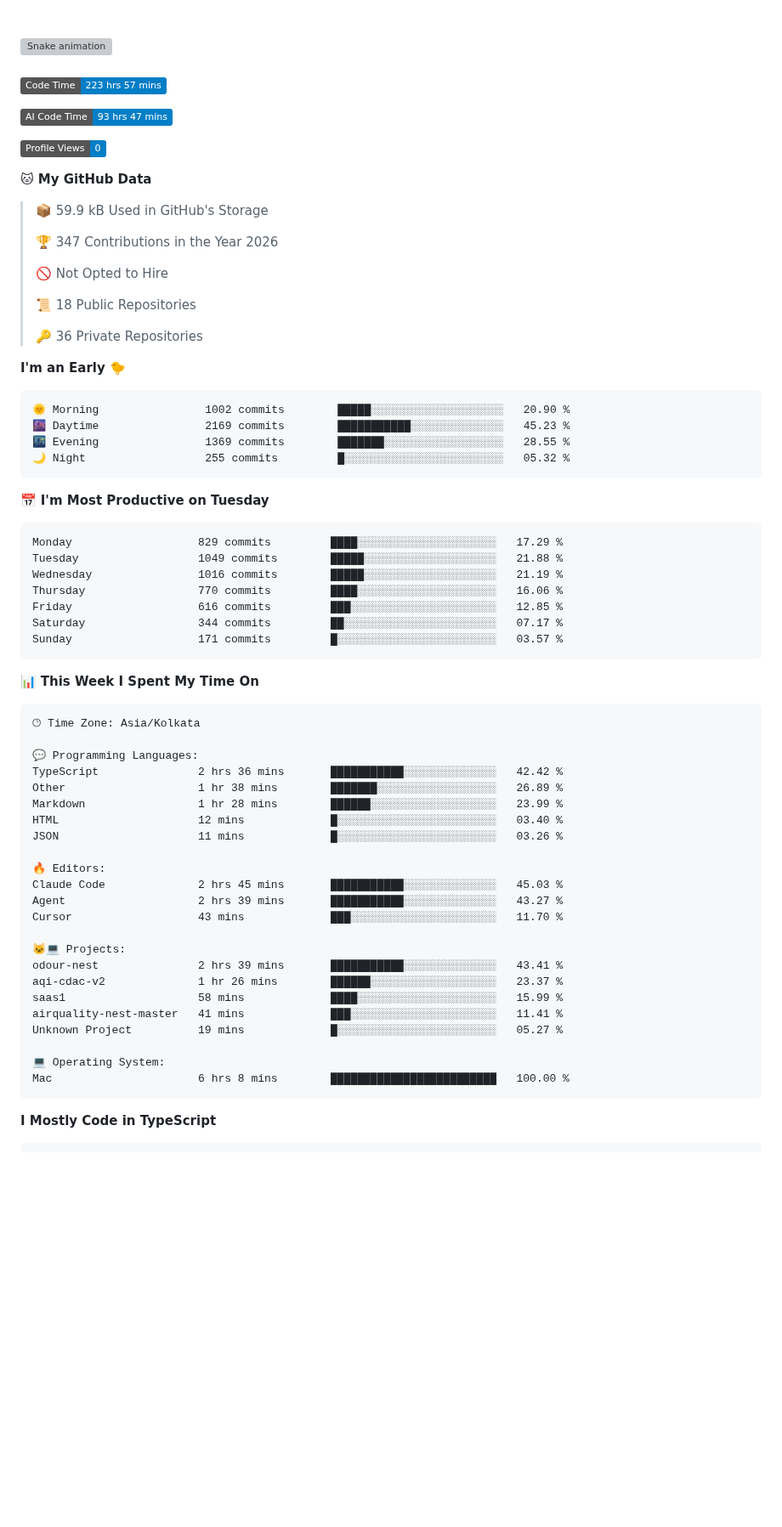
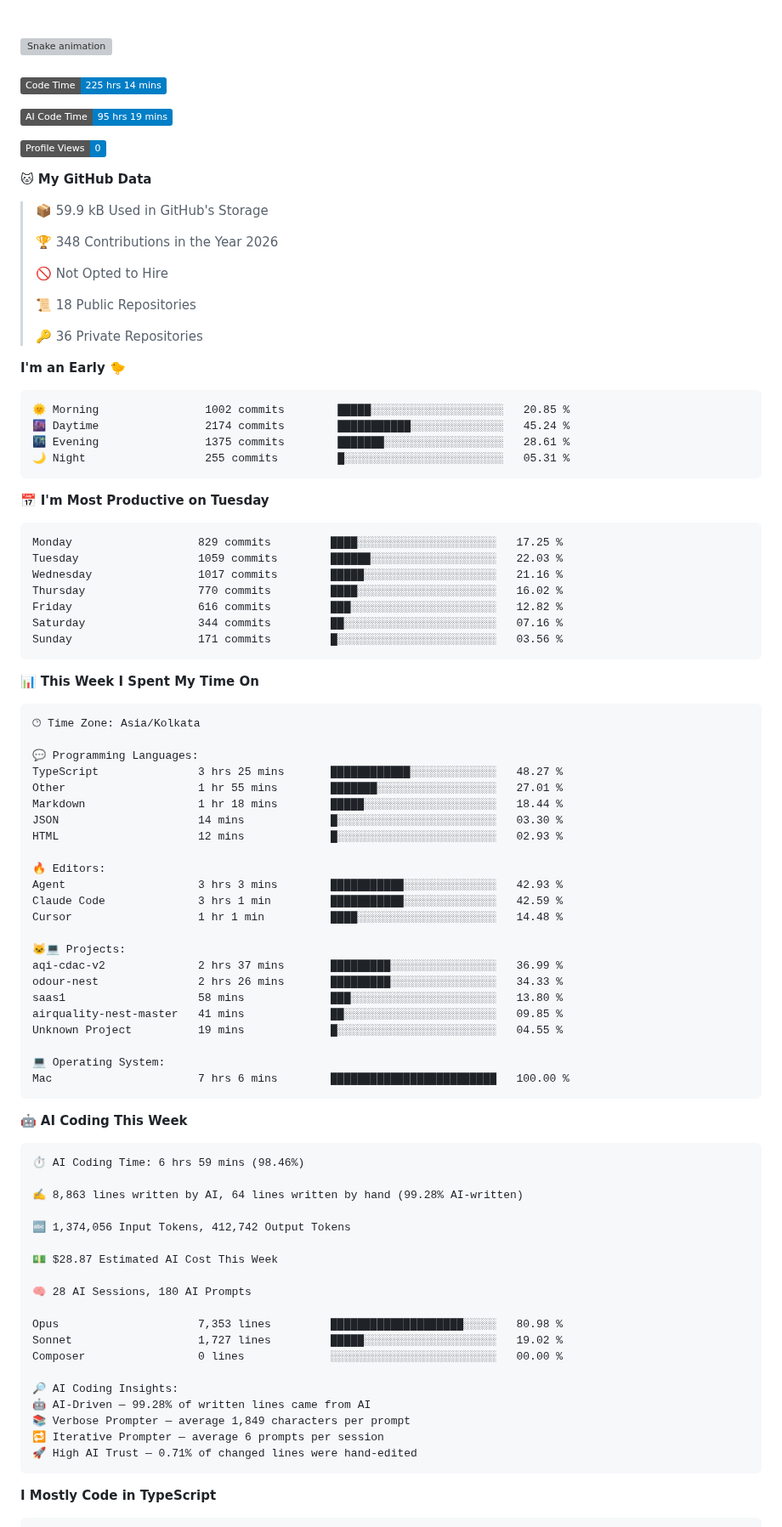
Before and after one commit to Rishika-dev/Rishika-dev, a Markdown page: README.md, the part around one of its changes. Shown at 85% size. GitHub-like rendering; badges without logos; blank space fills up the shorter version; grey boxes are pictures that could not be loaded.

Commit message:
Updated with Dev Metrics

````diff
--- a/README.md
+++ b/README.md
@@ -57,9 +57,9 @@
 ###
 
 <!--START_SECTION:waka-->
-![Code Time](http://img.shields.io/badge/Code%20Time-223%20hrs%2057%20mins-blue?style=flat)
+![Code Time](http://img.shields.io/badge/Code%20Time-225%20hrs%2014%20mins-blue?style=flat)
 
-![AI Code Time](http://img.shields.io/badge/AI%20Code%20Time-93%20hrs%2047%20mins-blue?style=flat)
+![AI Code Time](http://img.shields.io/badge/AI%20Code%20Time-95%20hrs%2019%20mins-blue?style=flat)
 
 ![Profile Views](http://img.shields.io/badge/Profile%20Views-0-blue?style=flat)
 
@@ -67,7 +67,7 @@
 
 > 📦 59.9 kB Used in GitHub's Storage
  >
-> 🏆 347 Contributions in the Year 2026
+> 🏆 348 Contributions in the Year 2026
  >
 > 🚫 Not Opted to Hire
  >
@@ -78,21 +78,21 @@
 **I'm an Early 🐤**
 
 ```text
-🌞 Morning                1002 commits        █████░░░░░░░░░░░░░░░░░░░░   20.90 %
-🌆 Daytime                2169 commits        ███████████░░░░░░░░░░░░░░   45.23 %
-🌃 Evening                1369 commits        ███████░░░░░░░░░░░░░░░░░░   28.55 %
-🌙 Night                  255 commits         █░░░░░░░░░░░░░░░░░░░░░░░░   05.32 %
+🌞 Morning                1002 commits        █████░░░░░░░░░░░░░░░░░░░░   20.85 %
+🌆 Daytime                2174 commits        ███████████░░░░░░░░░░░░░░   45.24 %
+🌃 Evening                1375 commits        ███████░░░░░░░░░░░░░░░░░░   28.61 %
+🌙 Night                  255 commits         █░░░░░░░░░░░░░░░░░░░░░░░░   05.31 %
 ```
 📅 **I'm Most Productive on Tuesday**
 
 ```text
-Monday                   829 commits         ████░░░░░░░░░░░░░░░░░░░░░   17.29 %
-Tuesday                  1049 commits        █████░░░░░░░░░░░░░░░░░░░░   21.88 %
-Wednesday                1016 commits        █████░░░░░░░░░░░░░░░░░░░░   21.19 %
-Thursday                 770 commits         ████░░░░░░░░░░░░░░░░░░░░░   16.06 %
-Friday                   616 commits         ███░░░░░░░░░░░░░░░░░░░░░░   12.85 %
-Saturday                 344 commits         ██░░░░░░░░░░░░░░░░░░░░░░░   07.17 %
-Sunday                   171 commits         █░░░░░░░░░░░░░░░░░░░░░░░░   03.57 %
+Monday                   829 commits         ████░░░░░░░░░░░░░░░░░░░░░   17.25 %
+Tuesday                  1059 commits        ██████░░░░░░░░░░░░░░░░░░░   22.03 %
+Wednesday                1017 commits        █████░░░░░░░░░░░░░░░░░░░░   21.16 %
+Thursday                 770 commits         ████░░░░░░░░░░░░░░░░░░░░░   16.02 %
+Friday                   616 commits         ███░░░░░░░░░░░░░░░░░░░░░░   12.82 %
+Saturday                 344 commits         ██░░░░░░░░░░░░░░░░░░░░░░░   07.16 %
+Sunday                   171 commits         █░░░░░░░░░░░░░░░░░░░░░░░░   03.56 %
 ```
 
 
@@ -102,27 +102,52 @@ Sunday                   171 commits         █░░░░░░░░░░
 🕑︎ Time Zone: Asia/Kolkata
 
 💬 Programming Languages:
-TypeScript               2 hrs 36 mins       ███████████░░░░░░░░░░░░░░   42.42 %
-Other                    1 hr 38 mins        ███████░░░░░░░░░░░░░░░░░░   26.89 %
-Markdown                 1 hr 28 mins        ██████░░░░░░░░░░░░░░░░░░░   23.99 %
-HTML                     12 mins             █░░░░░░░░░░░░░░░░░░░░░░░░   03.40 %
-JSON                     11 mins             █░░░░░░░░░░░░░░░░░░░░░░░░   03.26 %
+TypeScript               3 hrs 25 mins       ████████████░░░░░░░░░░░░░   48.27 %
+Other                    1 hr 55 mins        ███████░░░░░░░░░░░░░░░░░░   27.01 %
+Markdown                 1 hr 18 mins        █████░░░░░░░░░░░░░░░░░░░░   18.44 %
+JSON                     14 mins             █░░░░░░░░░░░░░░░░░░░░░░░░   03.30 %
+HTML                     12 mins             █░░░░░░░░░░░░░░░░░░░░░░░░   02.93 %
 
 🔥 Editors:
-Claude Code              2 hrs 45 mins       ███████████░░░░░░░░░░░░░░   45.03 %
-Agent                    2 hrs 39 mins       ███████████░░░░░░░░░░░░░░   43.27 %
-Cursor                   43 mins             ███░░░░░░░░░░░░░░░░░░░░░░   11.70 %
+Agent                    3 hrs 3 mins        ███████████░░░░░░░░░░░░░░   42.93 %
+Claude Code              3 hrs 1 min         ███████████░░░░░░░░░░░░░░   42.59 %
+Cursor                   1 hr 1 min          ████░░░░░░░░░░░░░░░░░░░░░   14.48 %
 
 🐱‍💻 Projects:
-odour-nest               2 hrs 39 mins       ███████████░░░░░░░░░░░░░░   43.41 %
-aqi-cdac-v2              1 hr 26 mins        ██████░░░░░░░░░░░░░░░░░░░   23.37 %
-saas1                    58 mins             ████░░░░░░░░░░░░░░░░░░░░░   15.99 %
-airquality-nest-master   41 mins             ███░░░░░░░░░░░░░░░░░░░░░░   11.41 %
-Unknown Project          19 mins             █░░░░░░░░░░░░░░░░░░░░░░░░   05.27 %
+aqi-cdac-v2              2 hrs 37 mins       █████████░░░░░░░░░░░░░░░░   36.99 %
+odour-nest               2 hrs 26 mins       █████████░░░░░░░░░░░░░░░░   34.33 %
+saas1                    58 mins             ███░░░░░░░░░░░░░░░░░░░░░░   13.80 %
+airquality-nest-master   41 mins             ██░░░░░░░░░░░░░░░░░░░░░░░   09.85 %
+Unknown Project          19 mins             █░░░░░░░░░░░░░░░░░░░░░░░░   04.55 %
 
 💻 Operating System:
-Mac                      6 hrs 8 mins        █████████████████████████   100.00 %
+Mac                      7 hrs 6 mins        █████████████████████████   100.00 %
 ```
+
+🤖 **AI Coding This Week**
+
+```text
+⏱ AI Coding Time: 6 hrs 59 mins (98.46%)
+
+✍️ 8,863 lines written by AI, 64 lines written by hand (99.28% AI-written)
+
+🔤 1,374,056 Input Tokens, 412,742 Output Tokens
+
+💵 $28.87 Estimated AI Cost This Week
+
+🧠 28 AI Sessions, 180 AI Prompts
+
+Opus                     7,353 lines         ████████████████████░░░░░   80.98 %
+Sonnet                   1,727 lines         █████░░░░░░░░░░░░░░░░░░░░   19.02 %
+Composer                 0 lines             ░░░░░░░░░░░░░░░░░░░░░░░░░   00.00 %
+
+🔎 AI Coding Insights:
+🤖 AI-Driven — 99.28% of written lines came from AI
+📚 Verbose Prompter — average 1,849 characters per prompt
+🔁 Iterative Prompter — average 6 prompts per session
+🚀 High AI Trust — 0.71% of changed lines were hand-edited
+```
+
 **I Mostly Code in TypeScript**
 
 ```text
````
Also changed, not shown: other parts of README.md (+1 -1 lines), assets/bar_graph.png.
